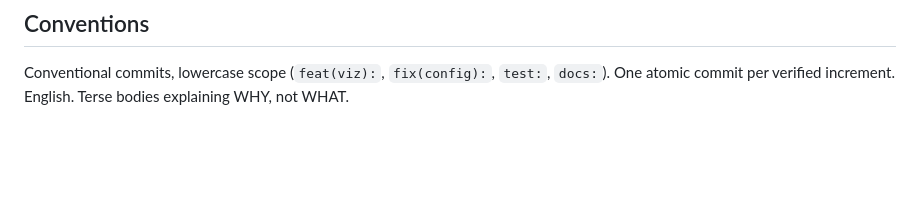
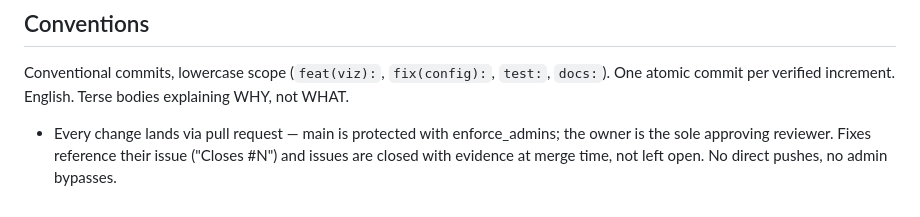
Before and after one commit to robbe1912/neuronav, a Markdown page: AGENTS.md, the part around the change. GitHub-like rendering; blank space fills up the shorter version.

Commit message:
docs: pr-only landing rule under conventions

```diff
--- a/AGENTS.md
+++ b/AGENTS.md
@@ -158,3 +158,8 @@ Visualizer work also gates through `tools/qa_readability.py` (see
 Conventional commits, lowercase scope (`feat(viz):`, `fix(config):`,
 `test:`, `docs:`). One atomic commit per verified increment. English.
 Terse bodies explaining WHY, not WHAT.
+
+- Every change lands via pull request — main is protected with enforce_admins;
+  the owner is the sole approving reviewer. Fixes reference their issue
+  ("Closes #N") and issues are closed with evidence at merge time, not left
+  open. No direct pushes, no admin bypasses.
```
